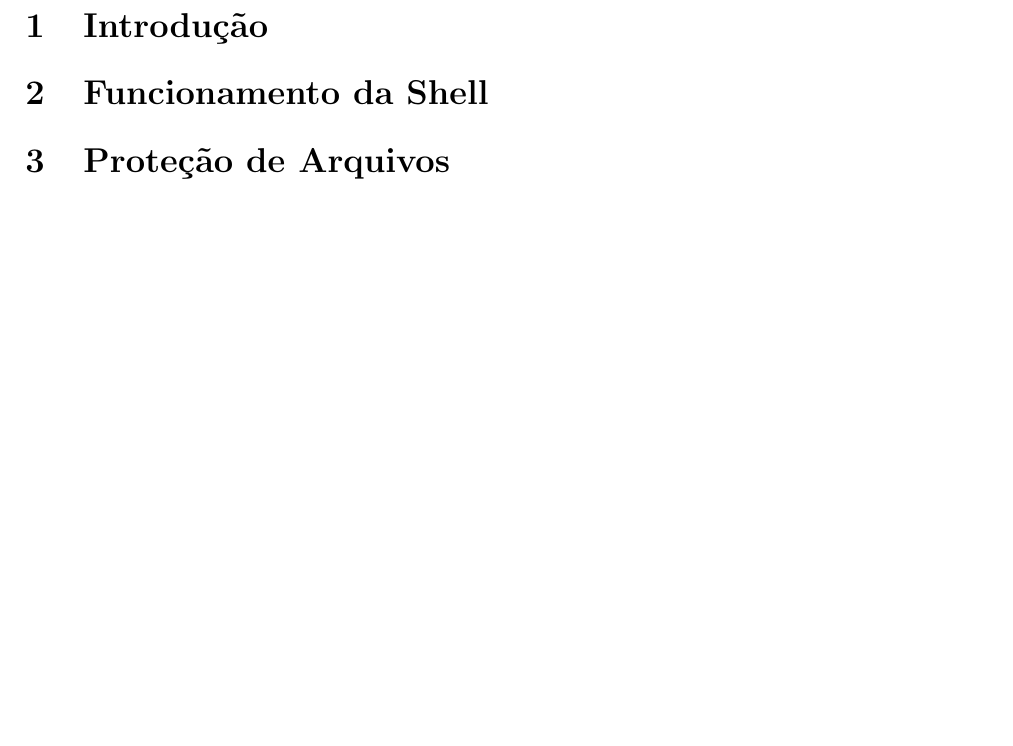
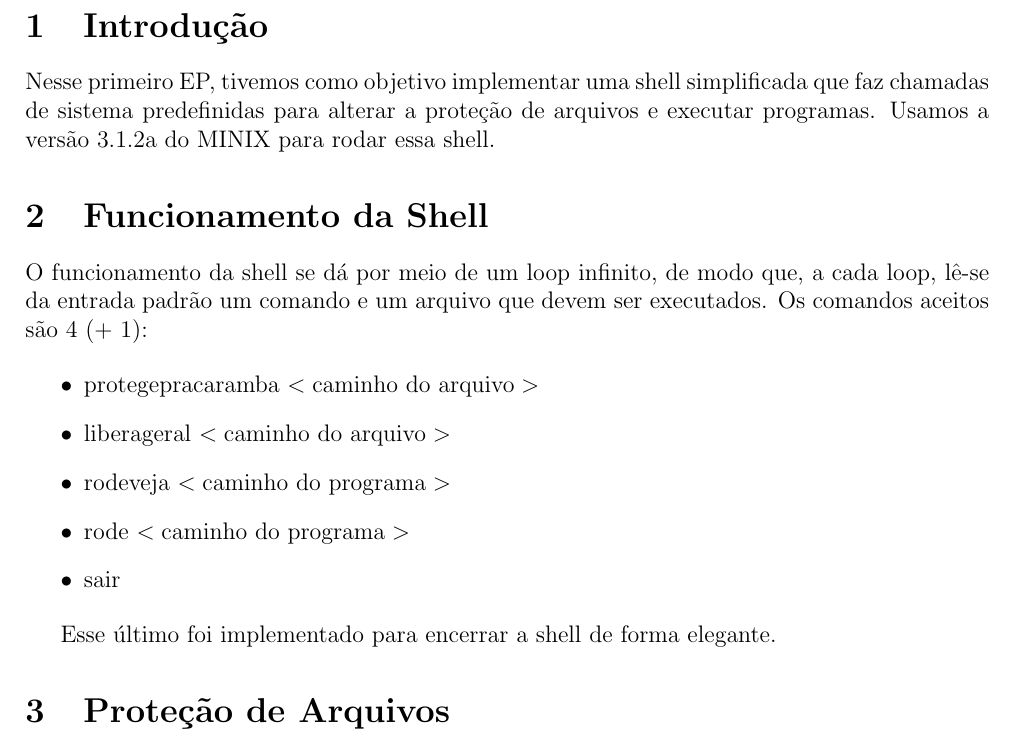
Before and after one commit to davidbtadokoro/mac0422-ep1, a LaTeX document (relatorio/mac422_ep1_relatorio.tex): part of page 2 of 2, cut so that both start at the same text, the shorter picture padded with empty space. Compiled offline with pdfLaTeX.

Commit message:
Faz seções Introdução e Funcionamento da Shell do relatório.

```diff
--- a/relatorio/mac422_ep1_relatorio.tex
+++ b/relatorio/mac422_ep1_relatorio.tex
@@ -33,7 +33,21 @@
 
 \section{Introdução}
 
+Nesse primeiro EP, tivemos como objetivo implementar uma shell simplificada que faz chamadas de sistema predefinidas para alterar a proteção de arquivos e executar programas. Usamos a versão 3.1.2a do MINIX para rodar essa shell.
+
 \section{Funcionamento da Shell}
+
+O funcionamento da shell se dá por meio de um loop infinito, de modo que, a cada loop, lê-se da entrada padrão um comando e um arquivo que devem ser executados. Os comandos aceitos são 4 (+ 1):
+
+\begin{itemize}
+	\item protegepracaramba $<\textrm{caminho do arquivo}>$
+	\item liberageral $<\textrm{caminho do arquivo}>$
+	\item rodeveja $<\textrm{caminho do programa}>$
+	\item rode $<\textrm{caminho do programa}>$
+	\item sair
+\end{itemize}
+
+Esse último foi implementado para encerrar a shell de forma elegante.
 
 \section{Proteção de Arquivos}
 
```
